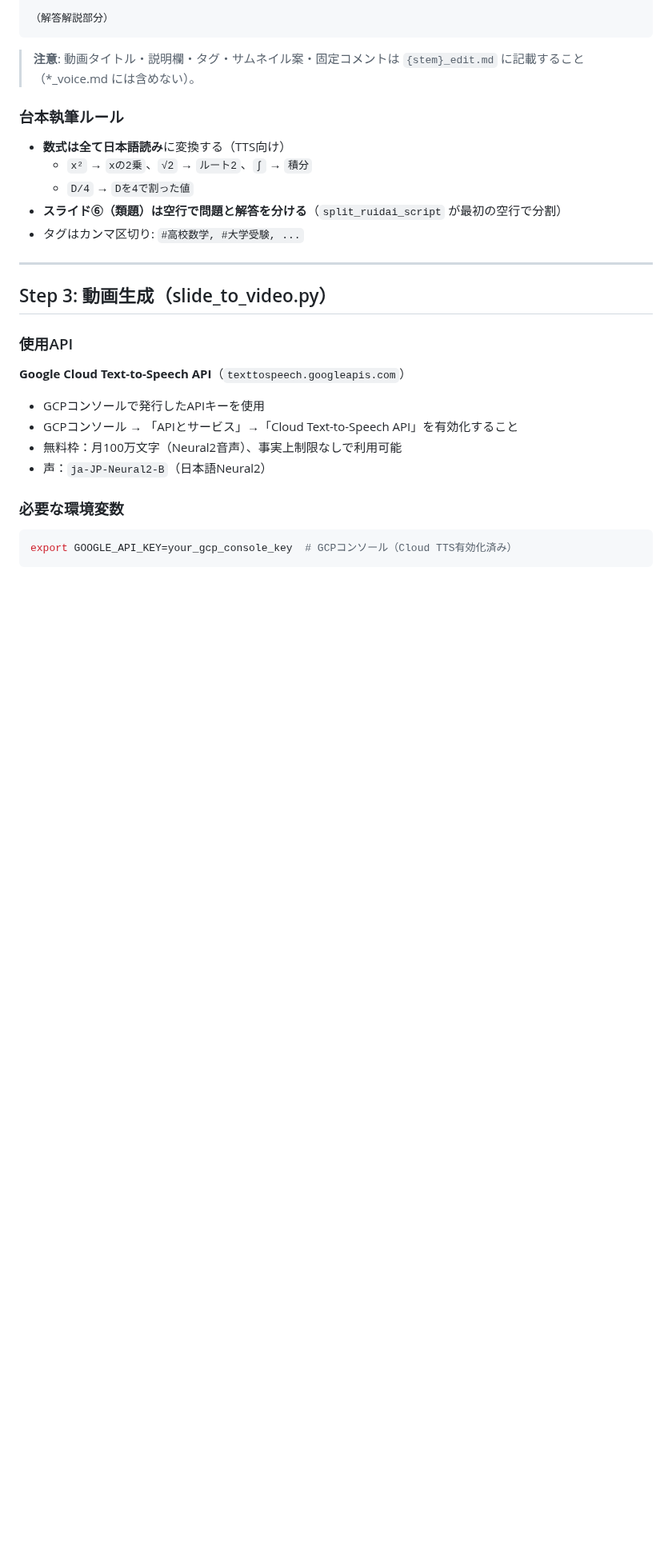
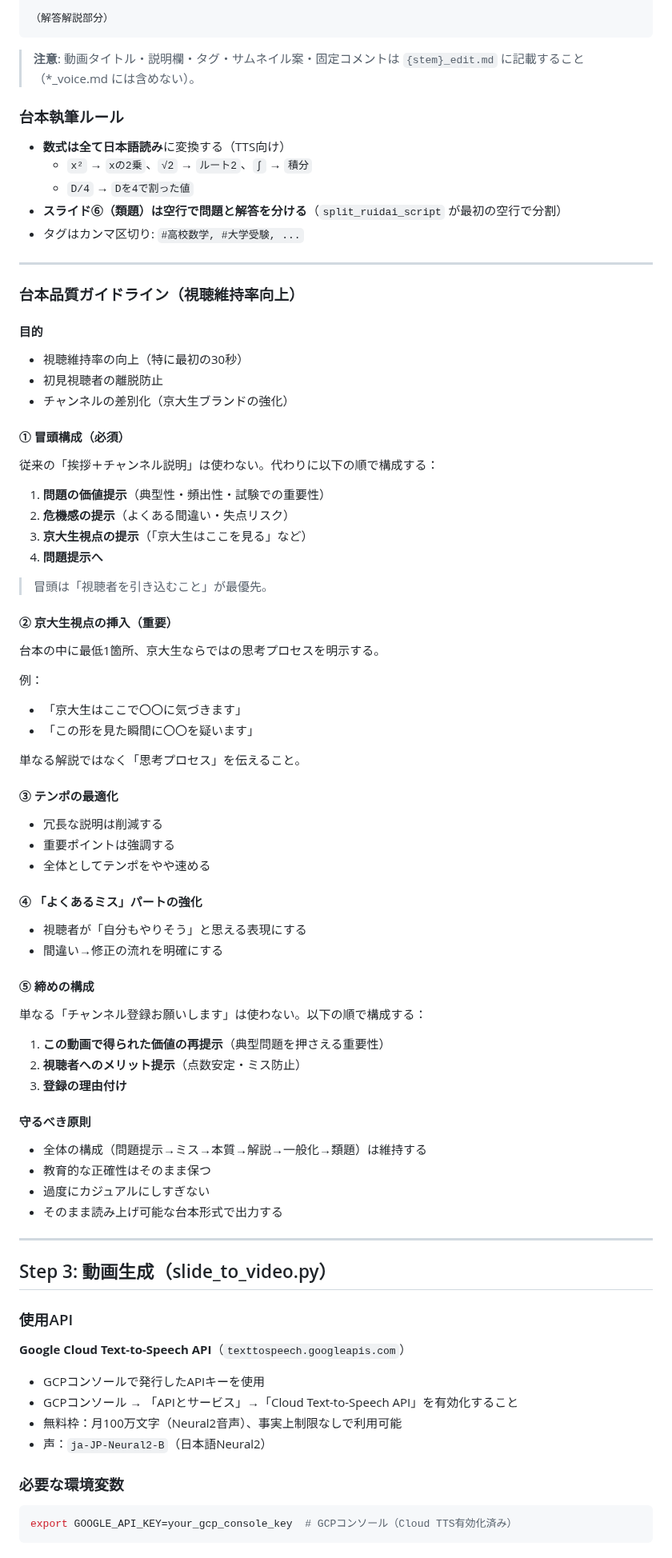
Before and after one commit to kazumahattori1131-del/StudyList, a Markdown page: WORKFLOW.md, the part around the change. Shown at 80% size. Rendered like a GitHub page; blank space fills up the shorter version.

Commit message:
docs: 台本品質ガイドラインをWORKFLOW.mdに追加
視聴維持率向上のための台本改善方針（冒頭構成・京大生視点・
テンポ・よくあるミス強化・締め構成）を記録。

https://claude.ai/code/session_01AEJUFz7TMqmGFXqNWKccKA

```diff
--- a/WORKFLOW.md
+++ b/WORKFLOW.md
@@ -215,6 +215,56 @@ StudyList/
 
 ---
 
+### 台本品質ガイドライン（視聴維持率向上）
+
+#### 目的
+- 視聴維持率の向上（特に最初の30秒）
+- 初見視聴者の離脱防止
+- チャンネルの差別化（京大生ブランドの強化）
+
+#### ① 冒頭構成（必須）
+従来の「挨拶＋チャンネル説明」は使わない。代わりに以下の順で構成する：
+
+1. **問題の価値提示**（典型性・頻出性・試験での重要性）
+2. **危機感の提示**（よくある間違い・失点リスク）
+3. **京大生視点の提示**（「京大生はここを見る」など）
+4. **問題提示へ**
+
+> 冒頭は「視聴者を引き込むこと」が最優先。
+
+#### ② 京大生視点の挿入（重要）
+台本の中に最低1箇所、京大生ならではの思考プロセスを明示する。
+
+例：
+- 「京大生はここで〇〇に気づきます」
+- 「この形を見た瞬間に〇〇を疑います」
+
+単なる解説ではなく「思考プロセス」を伝えること。
+
+#### ③ テンポの最適化
+- 冗長な説明は削減する
+- 重要ポイントは強調する
+- 全体としてテンポをやや速める
+
+#### ④ 「よくあるミス」パートの強化
+- 視聴者が「自分もやりそう」と思える表現にする
+- 間違い→修正の流れを明確にする
+
+#### ⑤ 締めの構成
+単なる「チャンネル登録お願いします」は使わない。以下の順で構成する：
+
+1. **この動画で得られた価値の再提示**（典型問題を押さえる重要性）
+2. **視聴者へのメリット提示**（点数安定・ミス防止）
+3. **登録の理由付け**
+
+#### 守るべき原則
+- 全体の構成（問題提示→ミス→本質→解説→一般化→類題）は維持する
+- 教育的な正確性はそのまま保つ
+- 過度にカジュアルにしすぎない
+- そのまま読み上げ可能な台本形式で出力する
+
+---
+
 ## Step 3: 動画生成（slide_to_video.py）
 
 ### 使用API
```
